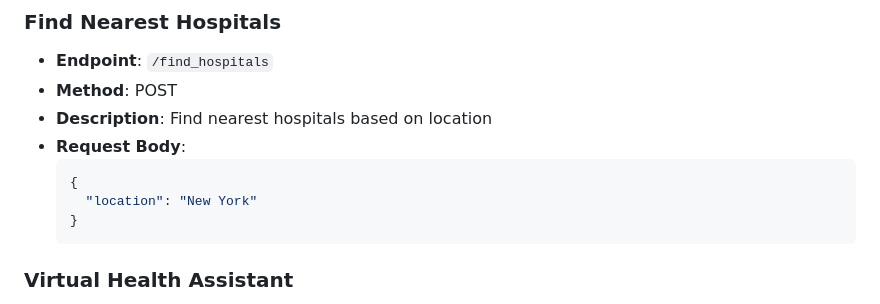
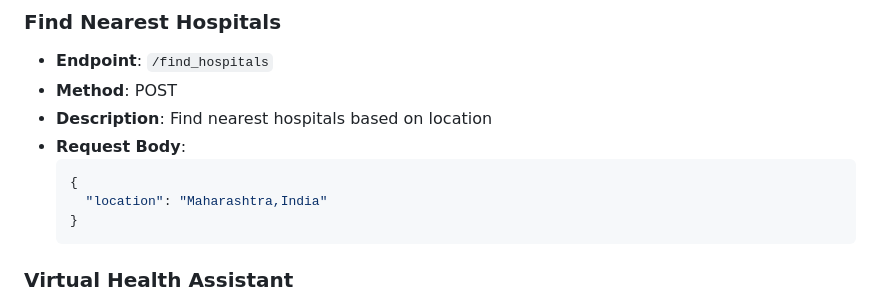
Before and after one commit to Patil-data/AI-Diagnostic-Assistant-, a Markdown page: README.md, the part around the change. Rendered like a GitHub page.

````diff
--- a/README.md
+++ b/README.md
@@ -131,7 +131,7 @@ docker-compose up
 - **Request Body**:
   ```json
   {
-    "location": "New York"
+    "location": "Maharashtra,India"
   }
   ```
 
````
